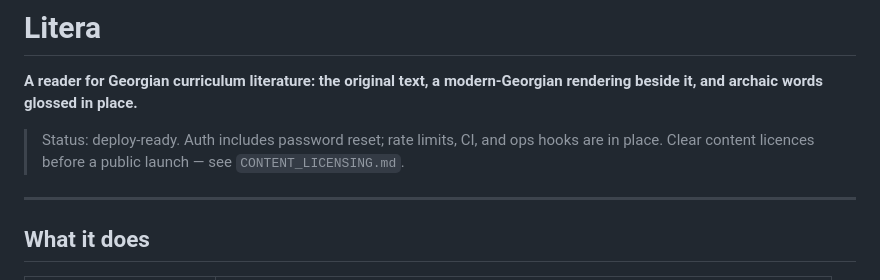
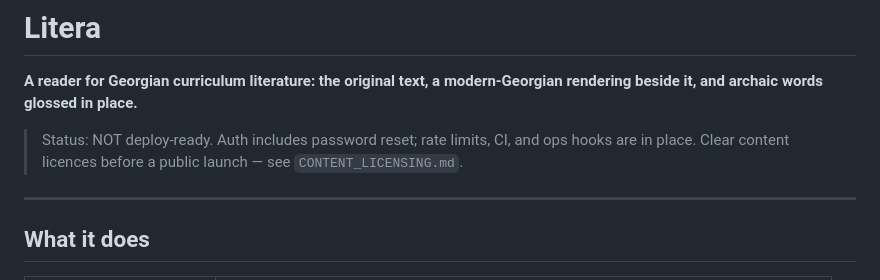
Before and after one commit to G10rga/Litera, a Markdown page: README.md, the part around the change. GitHub-like rendering.

Commit message:
Update deployment status in README

```diff
--- a/README.md
+++ b/README.md
@@ -2,7 +2,7 @@
 
 **A reader for Georgian curriculum literature: the original text, a modern-Georgian rendering beside it, and archaic words glossed in place.**
 
-> Status: deploy-ready. Auth includes password reset; rate limits, CI, and ops hooks are in place. Clear content licences before a public launch — see `CONTENT_LICENSING.md`.
+> Status: NOT deploy-ready. Auth includes password reset; rate limits, CI, and ops hooks are in place. Clear content licences before a public launch — see `CONTENT_LICENSING.md`.
 
 ---
 
```
